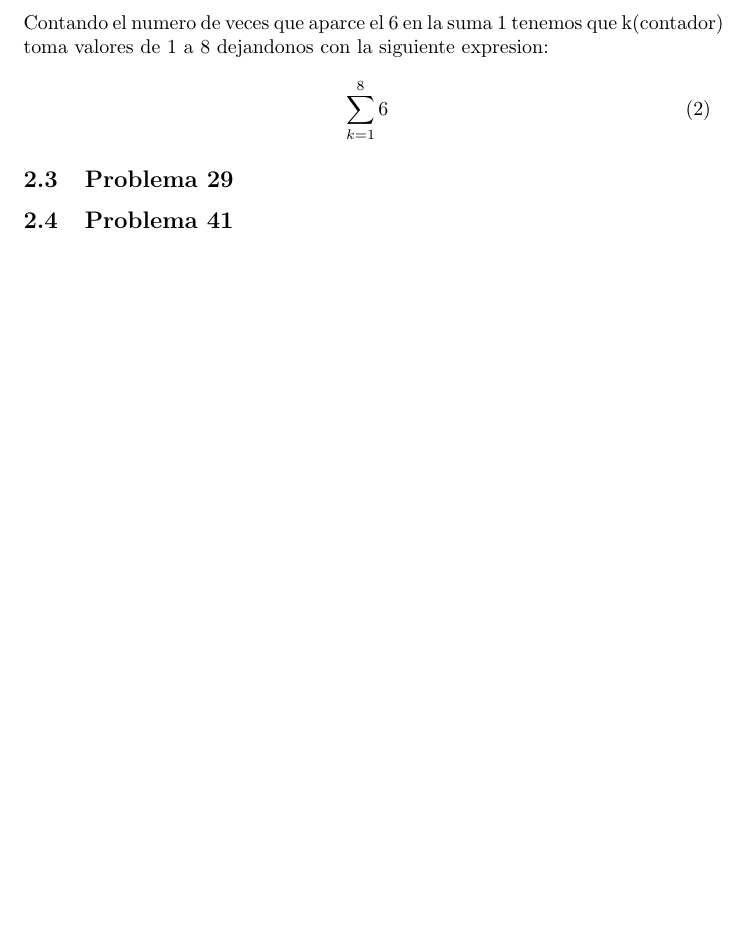
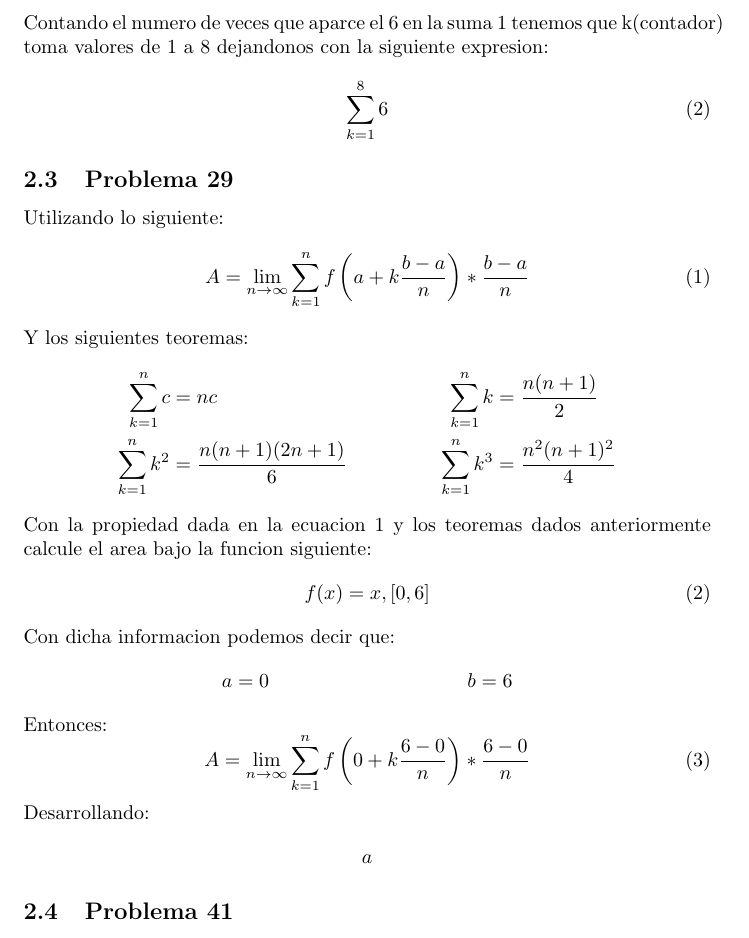
Before and after one commit to Arsenal2801/Tareas-Calculo, a LaTeX problem sheet (Tarea 1/Tarea1.tex): part of page 4 of 4, cut so that both start at the same text, the shorter picture padded with empty space. Compiled offline with pdfLaTeX.

Commit message:
Add Problem 29

```diff
--- a/Tarea 1/Tarea1.tex
+++ b/Tarea 1/Tarea1.tex
@@ -76,8 +76,32 @@
        \begin{equation}\label{eq_17.2}
         \sum_{k=1}^{8}6
        \end{equation}
+       \setcounter{equation}{0}
       \subsection{Problema 29}
-
+        Utilizando lo siguiente:
+        \begin{equation} \label{prop_area}
+          A = \lim_{n\to\infty} \sum_{k=1}^{n} f\left(a+k\frac{b-a}{n}\right)* \frac{b-a}{n}
+        \end{equation}
+        Y los siguientes teoremas:
+        \begin{align*}
+          \sum_{k=1}^{n} c &= nc & \sum_{k=1}^{n} k &= \frac{n(n+1)}{2} \\ \sum_{k=1}^{n} k^2 &= \frac{n(n+1)(2n+1)}{6} & \sum_{k=1}^{n} k^3 &= \frac{n^2(n+1)^2}{4}
+        \end{align*}
+        Con la propiedad dada en la ecuacion \ref{prop_area} y los teoremas dados anteriormente calcule el area bajo la funcion siguiente:
+        \begin{equation}
+          f(x) = x, [0,6]
+        \end{equation}
+        Con dicha informacion podemos decir que:
+        \begin{align*}
+          a &= 0 & b &= 6
+        \end{align*}
+        Entonces:
+        \begin{equation}
+          A = \lim_{n\to\infty} \sum_{k=1}^{n} f\left(0+k\frac{6-0}{n}\right)* \frac{6-0}{n}
+        \end{equation}
+        Desarrollando:
+        \begin{align*}
+          a
+        \end{align*}
       \subsection{Problema 41}
       \subsection{Problema 53}
 \end{document}
```
Also changed, not shown: 6 other files.
